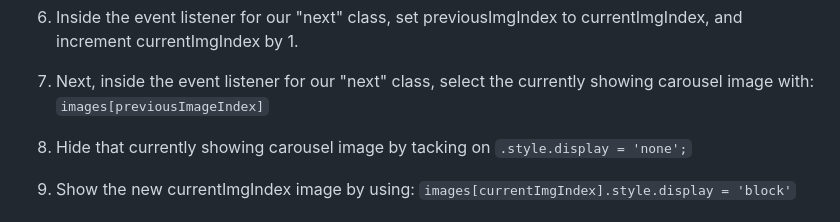
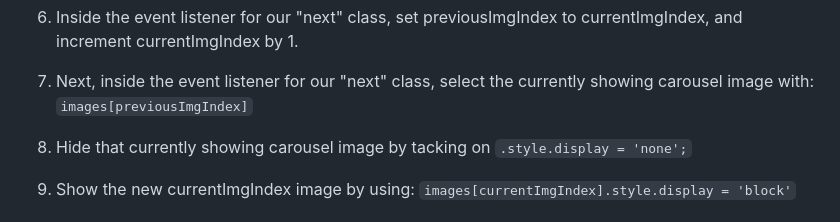
Before and after one commit to melroseceballos/CSS-Fundamentals-pt.2, a Markdown page: README.md, the part around the change. Rendered like a GitHub page.

```diff
--- a/README.md
+++ b/README.md
@@ -43,7 +43,7 @@ Before we can move onto the JavaScript file to give our carousel buttons some fu
   `const images = document.getElementsByClassName('images');`
 1. Inside the event listener for our "next" class, set previousImgIndex to currentImgIndex, and increment      currentImgIndex by 1.
 1. Next, inside the event listener for our "next" class, select the currently showing carousel image with:
-  `images[previousImageIndex]`
+  `images[previousImgIndex]`
 1. Hide that currently showing carousel image by tacking on `.style.display = 'none';`
 1. Show the new currentImgIndex image by using: `images[currentImgIndex].style.display = 'block'`
 
```
